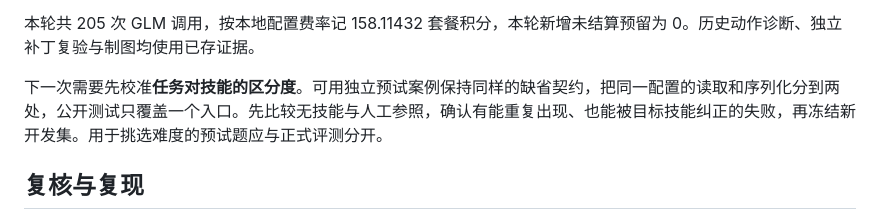
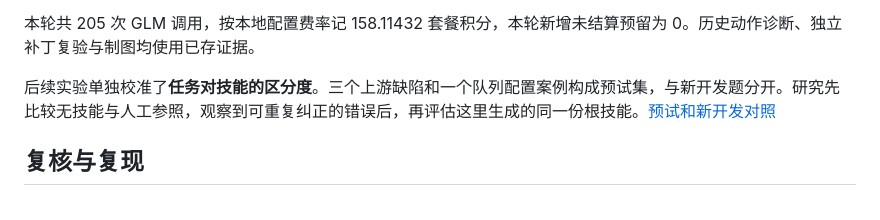
Before and after one commit to Phoenix-chaser/EvoCoder, a Markdown page: docs/optional-control-study.md, the part around the change. Drawn GitHub-style.

```diff
--- a/docs/optional-control-study.md
+++ b/docs/optional-control-study.md
@@ -54,7 +54,7 @@
 
 本轮共 205 次 GLM 调用，按本地配置费率记 158.11432 套餐积分，本轮新增未结算预留为 0。历史动作诊断、独立补丁复验与制图均使用已存证据。
 
-下一次需要先校准**任务对技能的区分度**。可用独立预试案例保持同样的缺省契约，把同一配置的读取和序列化分到两处，公开测试只覆盖一个入口。先比较无技能与人工参照，确认有能重复出现、也能被目标技能纠正的失败，再冻结新开发集。用于挑选难度的预试题应与正式评测分开。
+后续实验单独校准了**任务对技能的区分度**。三个上游缺陷和一个队列配置案例构成预试集，与新开发题分开。研究先比较无技能与人工参照，观察到可重复纠正的错误后，再评估这里生成的同一份根技能。[预试和新开发对照](falsy-transfer-study.md)
 
 ## 复核与复现
 
```
Also changed, not shown: README.en.md (+15 -3 lines), README.md (+15 -3 lines), docs/falsy-transfer-study.md (added, +96 -0 lines), docs/images/falsy-dev-en.png (added), docs/images/falsy-dev-zh.png (added), docs/images/falsy-objects-en.png (added), docs/images/falsy-objects-zh.png (added), docs/images/falsy-pretest-en.png (added), docs/images/falsy-pretest-zh.png (added), 7 other files.
